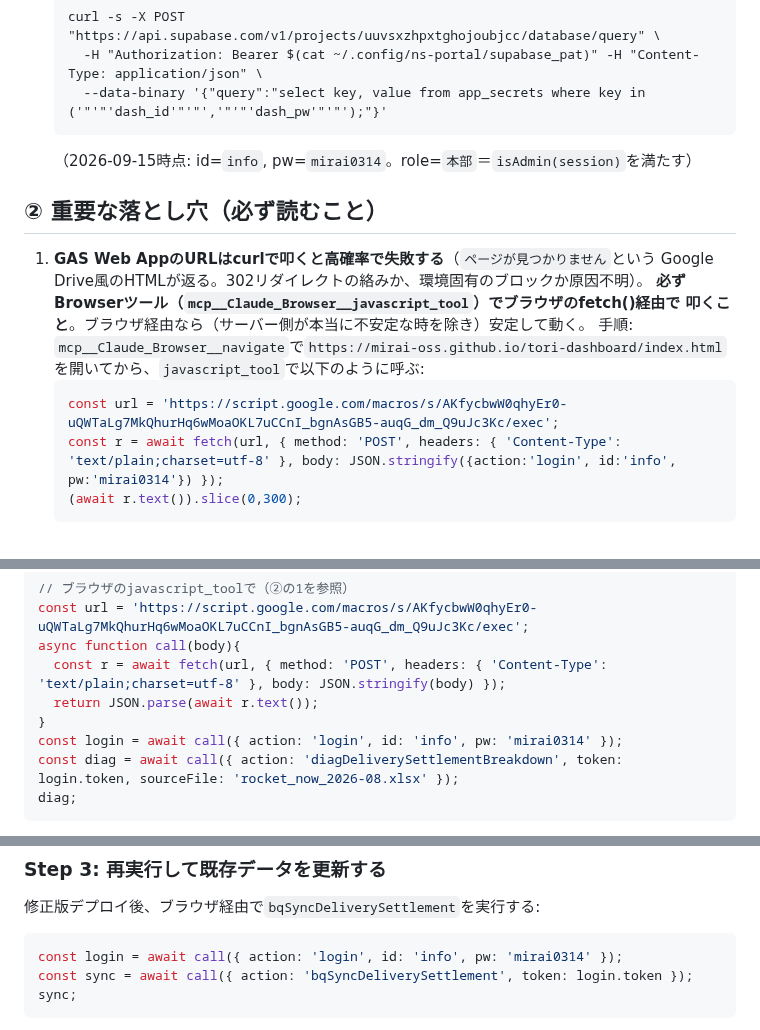
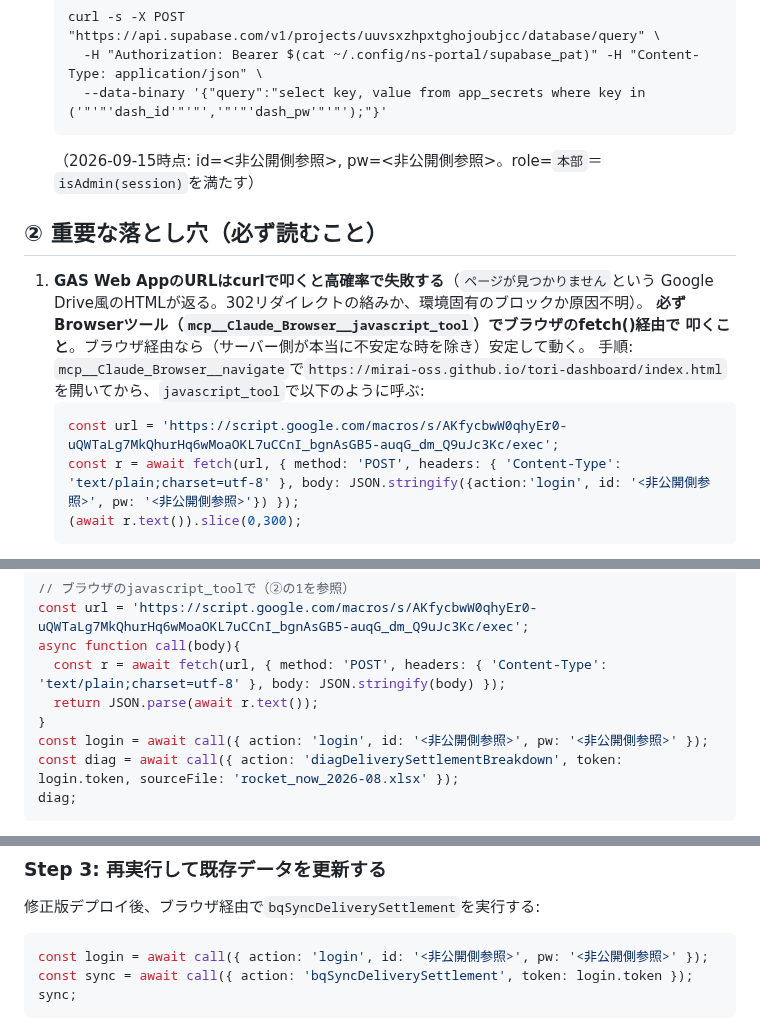
Before and after one commit to mirai-oss/ns-portal, a Markdown page: docs/引継ぎ書_2026-09-15_ロケットナウ精算内訳の差異調査.md, 3 parts joined by grey strips. GitHub-like rendering.

Commit message:
docs: 引継ぎ書(2026-09-15)からログイン資格情報を除去し非公開側参照に置換（セキュリティ衛生対応 P0-2） (#1)
Co-authored-by: Claude Fable 5.1 <noreply@anthropic.com>

````diff
--- a/docs/引継ぎ書_2026-09-15_ロケットナウ精算内訳の差異調査.md
+++ b/docs/引継ぎ書_2026-09-15_ロケットナウ精算内訳の差異調査.md
@@ -42,7 +44,7 @@
     -H "Authorization: Bearer $(cat ~/.config/ns-portal/supabase_pat)" -H "Content-Type: application/json" \
     --data-binary '{"query":"select key, value from app_secrets where key in ('"'"'dash_id'"'"','"'"'dash_pw'"'"');"}'
   ```
-  （2026-09-15時点: id=`info`, pw=`mirai0314`。role=`本部`＝`isAdmin(session)`を満たす）
+  （2026-09-15時点: id=<非公開側参照>, pw=<非公開側参照>。role=`本部`＝`isAdmin(session)`を満たす）
 
 ## ② 重要な落とし穴（必ず読むこと）
 
@@ -54,7 +56,7 @@
    を開いてから、`javascript_tool`で以下のように呼ぶ:
    ```js
    const url = 'https://script.google.com/macros/s/AKfycbwW0qhyEr0-uQWTaLg7MkQhurHq6wMoaOKL7uCCnI_bgnAsGB5-auqG_dm_Q9uJc3Kc/exec';
-   const r = await fetch(url, { method: 'POST', headers: { 'Content-Type': 'text/plain;charset=utf-8' }, body: JSON.stringify({action:'login', id:'info', pw:'mirai0314'}) });
+   const r = await fetch(url, { method: 'POST', headers: { 'Content-Type': 'text/plain;charset=utf-8' }, body: JSON.stringify({action:'login', id: '<非公開側参照>', pw: '<非公開側参照>'}) });
    (await r.text()).slice(0,300);
    ```
 2. **GAS(`gas/Code.gs`)への直接編集（Editツール）は、財務データの読み書きに関わるコードだと
@@ -95,7 +97,7 @@ async function call(body){
   const r = await fetch(url, { method: 'POST', headers: { 'Content-Type': 'text/plain;charset=utf-8' }, body: JSON.stringify(body) });
   return JSON.parse(await r.text());
 }
-const login = await call({ action: 'login', id: 'info', pw: 'mirai0314' });
+const login = await call({ action: 'login', id: '<非公開側参照>', pw: '<非公開側参照>' });
 const diag = await call({ action: 'diagDeliverySettlementBreakdown', token: login.token, sourceFile: 'rocket_now_2026-08.xlsx' });
 diag;
 ```
@@ -131,7 +133,7 @@ diag;
 修正版デプロイ後、ブラウザ経由で`bqSyncDeliverySettlement`を実行する:
 
 ```js
-const login = await call({ action: 'login', id: 'info', pw: 'mirai0314' });
+const login = await call({ action: 'login', id: '<非公開側参照>', pw: '<非公開側参照>' });
 const sync = await call({ action: 'bqSyncDeliverySettlement', token: login.token });
 sync;
 ```
````
Also changed, not shown: other parts of docs/引継ぎ書_2026-09-15_ロケットナウ精算内訳の差異調査.md (+2 -0 lines).
